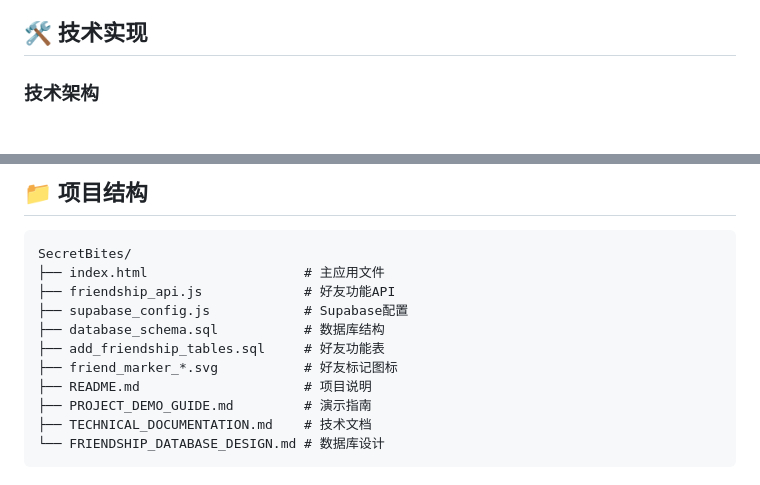
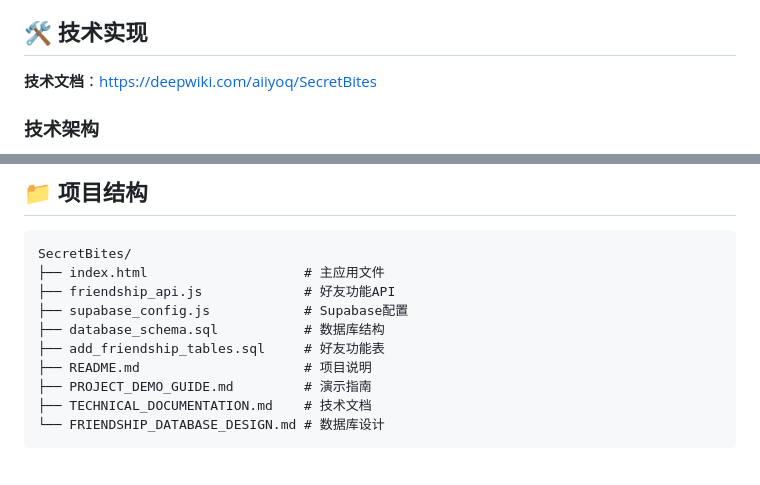
Before and after one commit to aiiyoq/SecretBites, a Markdown page: README.md, 2 parts joined by grey strips. GitHub-like rendering.

```diff
--- a/README.md
+++ b/README.md
@@ -17,6 +17,8 @@
 - **可信推荐**：只显示好友的真实评分和推荐
 
 ## 🛠️ 技术实现
+
+**技术文档**：https://deepwiki.com/aiiyoq/SecretBites
 
 ### 技术架构
 - **前端技术栈**：HTML5 + CSS3 + JavaScript ES6+
@@ -115,7 +117,6 @@ SecretBites/
 ├── supabase_config.js            # Supabase配置
 ├── database_schema.sql           # 数据库结构
 ├── add_friendship_tables.sql     # 好友功能表
-├── friend_marker_*.svg           # 好友标记图标
 ├── README.md                     # 项目说明
 ├── PROJECT_DEMO_GUIDE.md         # 演示指南
 ├── TECHNICAL_DOCUMENTATION.md    # 技术文档
```
